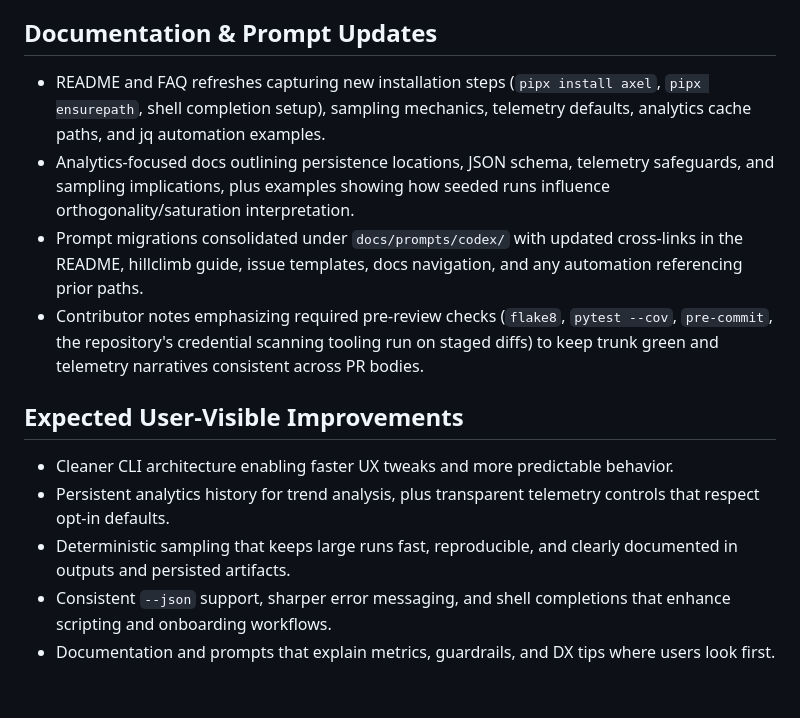
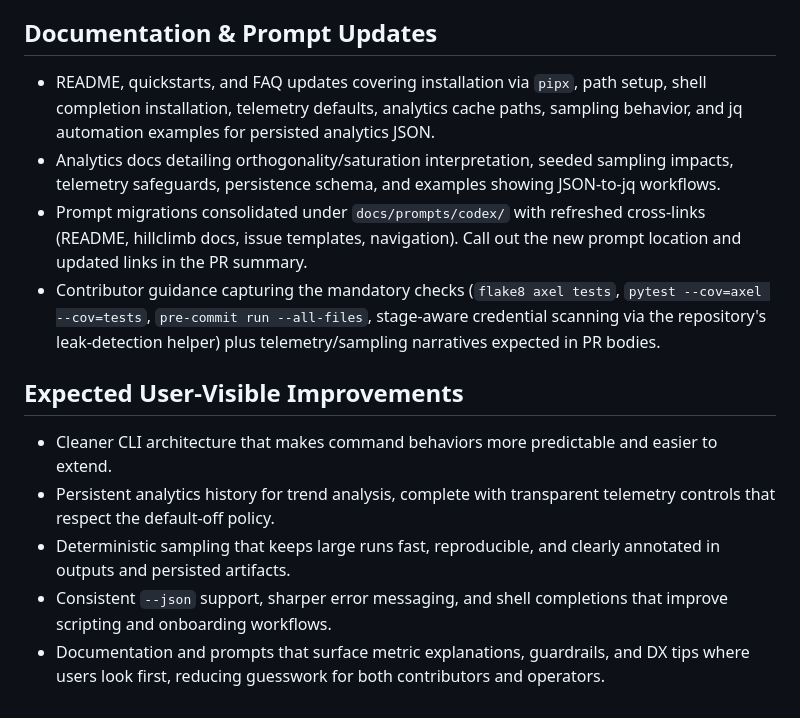
Before and after one commit to futuroptimist/axel, a Markdown page: docs/polish-plan.md, the part around the change printed below. Drawn GitHub-style.

```diff
--- a/docs/polish-plan.md
+++ b/docs/polish-plan.md
@@ -109,23 +116,24 @@ required checks (`flake8`, `pytest --cov`, `pre-commit`, credential scan) before
 
 ## Documentation & Prompt Updates
-- README and FAQ refreshes capturing new installation steps (`pipx install axel`, `pipx ensurepath`,
-  shell completion setup), sampling mechanics, telemetry defaults, analytics cache paths, and jq
-  automation examples.
-- Analytics-focused docs outlining persistence locations, JSON schema, telemetry safeguards, and
-  sampling implications, plus examples showing how seeded runs influence orthogonality/saturation
-  interpretation.
-- Prompt migrations consolidated under `docs/prompts/codex/` with updated cross-links in the README,
-  hillclimb guide, issue templates, docs navigation, and any automation referencing prior paths.
-- Contributor notes emphasizing required pre-review checks (`flake8`, `pytest --cov`, `pre-commit`,
-  the repository's credential scanning tooling run on staged diffs) to keep trunk green and telemetry
-  narratives consistent across PR bodies.
+- README, quickstarts, and FAQ updates covering installation via `pipx`, path setup, shell completion
+  installation, telemetry defaults, analytics cache paths, sampling behavior, and jq automation
+  examples for persisted analytics JSON.
+- Analytics docs detailing orthogonality/saturation interpretation, seeded sampling impacts, telemetry
+  safeguards, persistence schema, and examples showing JSON-to-jq workflows.
+- Prompt migrations consolidated under `docs/prompts/codex/` with refreshed cross-links (README,
+  hillclimb docs, issue templates, navigation). Call out the new prompt location and updated links in
+  the PR summary.
+- Contributor guidance capturing the mandatory checks (`flake8 axel tests`, `pytest --cov=axel --cov=tests`,
+  `pre-commit run --all-files`, stage-aware credential scanning via the repository's leak-detection helper) plus telemetry/sampling
+  narratives expected in PR bodies.
 
 ## Expected User-Visible Improvements
-- Cleaner CLI architecture enabling faster UX tweaks and more predictable behavior.
-- Persistent analytics history for trend analysis, plus transparent telemetry controls that respect
-  opt-in defaults.
-- Deterministic sampling that keeps large runs fast, reproducible, and clearly documented in outputs
+- Cleaner CLI architecture that makes command behaviors more predictable and easier to extend.
+- Persistent analytics history for trend analysis, complete with transparent telemetry controls that
+  respect the default-off policy.
+- Deterministic sampling that keeps large runs fast, reproducible, and clearly annotated in outputs
   and persisted artifacts.
-- Consistent `--json` support, sharper error messaging, and shell completions that enhance scripting
+- Consistent `--json` support, sharper error messaging, and shell completions that improve scripting
   and onboarding workflows.
-- Documentation and prompts that explain metrics, guardrails, and DX tips where users look first.
+- Documentation and prompts that surface metric explanations, guardrails, and DX tips where users look
+  first, reducing guesswork for both contributors and operators.
```
Also changed, not shown: other parts of docs/polish-plan.md (+92 -85 lines).
